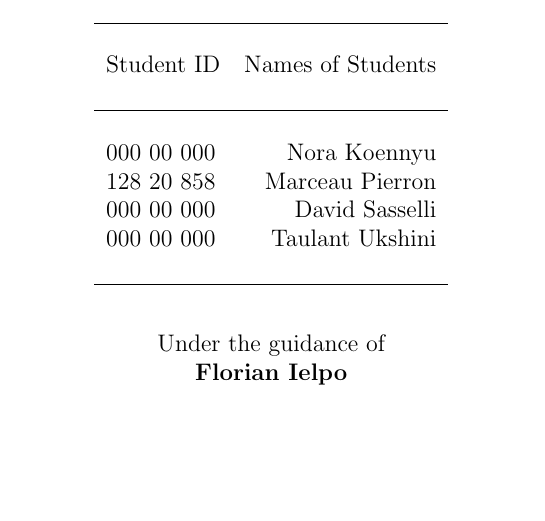
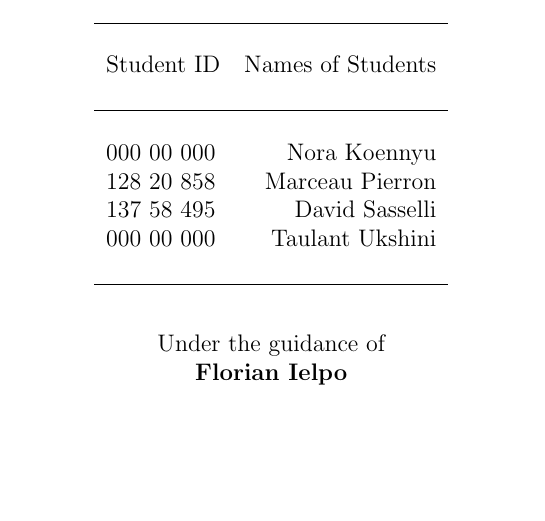
Before and after one commit to nkoennyu/DataScience_Exercises, a LaTeX document (00_Main.tex, which reads 01_CoverPage.tex): part of page 1 of 4, cut so that both start at the same text. Compiled offline with pdfLaTeX.

Commit message:
David student number

```diff
--- a/01_CoverPage.tex
+++ b/01_CoverPage.tex
@@ -22,7 +22,7 @@ Student ID & Names of Students \\ \\ \hline
 \\
 000 00 000 & Nora Koennyu \\
 128 20 858 & Marceau Pierron \\
-000 00 000 & David Sasselli \\
+137 58 495 & David Sasselli \\
 000 00 000 & Taulant Ukshini \\ \\ \hline
 \end{tabular}
 \end{table}
```
